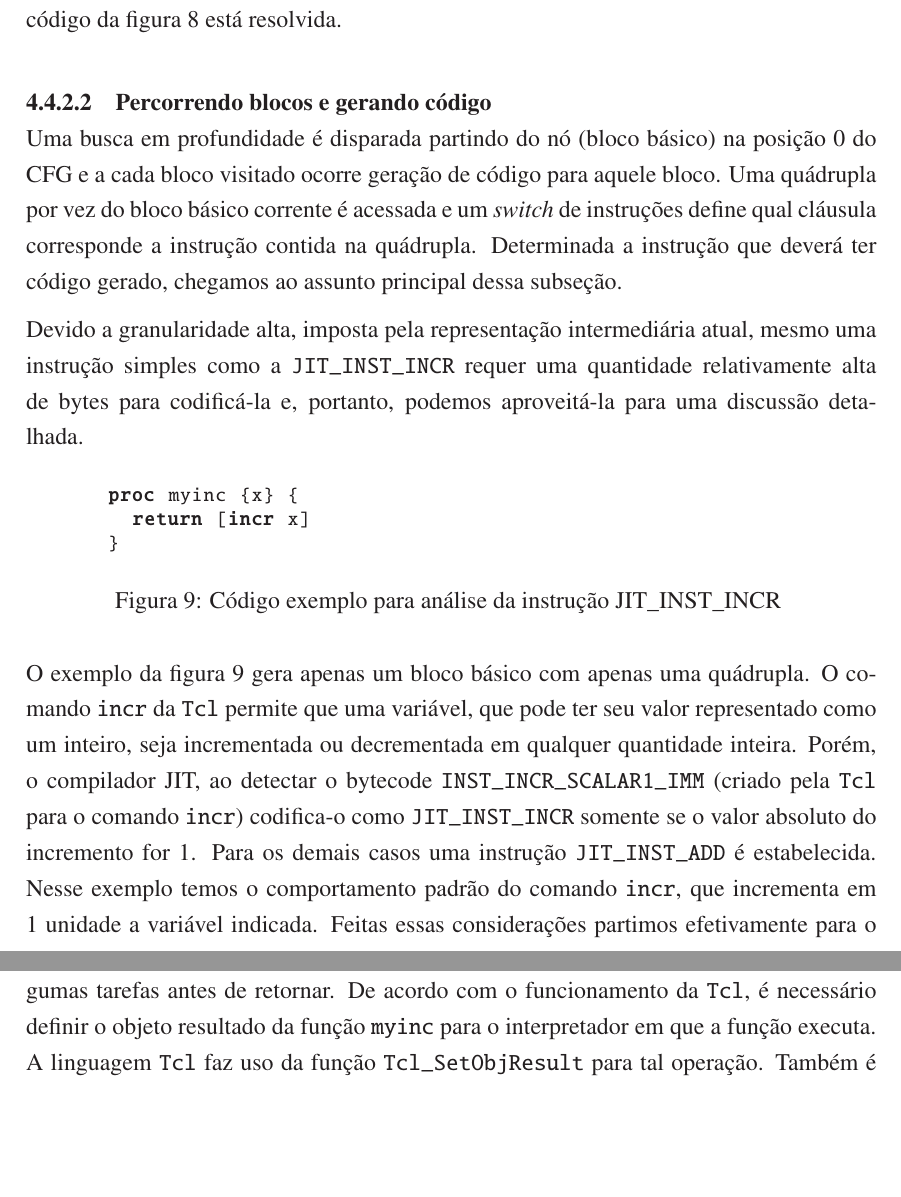
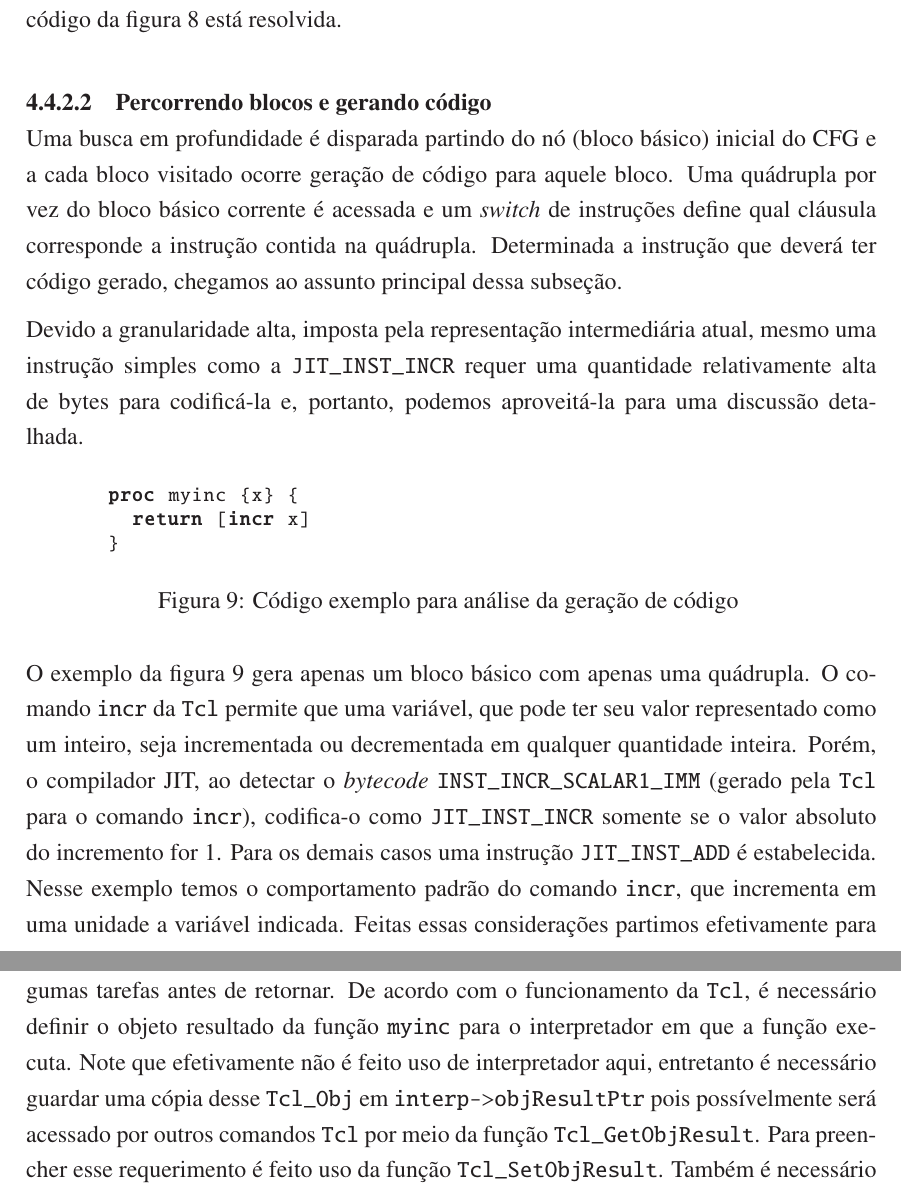
Before and after one commit to blacksqr/tcljit, a LaTeX thesis (branches/tcc/relatorio_2/relatorio.tex, which reads branches/tcc/relatorio_2/conteudo.tex): two parts of pages 20 and 22 of 32, joined at a grey line, cut so that both start at the same text, the shorter picture padded with empty space. The pictures show the PDF file branches/tcc/relatorio_2/relatorio.pdf that the author committed with the source.

Commit message:
Minor changes.

```diff
--- a/branches/tcc/relatorio_2/conteudo.tex
+++ b/branches/tcc/relatorio_2/conteudo.tex
@@ -342,7 +342,7 @@ inicializada. A manutenção dos campos dessa estrutura \verb!JIT_Proc!
 depende de, em grande parte, chamadas a outra função,
 \verb!TclObjInterpProcCore!. Essa,
 por sua vez, é chamada por meio da \verb!TclObjInterpProc! que é associada
-a um ponteiro \verb!Proc! por meio da função \verb!Tcl_ProcObjCmd! que
+a um ponteiro para \verb!Proc! por meio da função \verb!Tcl_ProcObjCmd! que
 faz uso da função pública \verb!Tcl_CreateObjCommand!. A escolha da
 \verb!TclObjInterpProcCore! foi, portanto, devido ao modo com que os
 procedimentos escritos puramente em \texttt{Tcl} são criados
@@ -920,7 +922,7 @@ utilizadas e também as informações ``/r'' e ``+rd''. A primeira dessas
 indica que a instrução faz uso de um byte chamado de ModR/M que segue
 o valor hexadecimal. Esse byte ModR/M é divido em três partes: mod (2 bits),
 reg/opcode (3 bits) e r/m (3 bits), da direita para esquerda seguindo
-a ordem \textit{little-endian}. O byte final é formado conforme
+a ordem \textit{little-endian}. O formato final do byte é formado conforme
 a linha 13 da figura \ref{prologo-epilogo}.
 A parte ``reg/opcode'' determina ou um
 número de registrador ou mais três bits de informação de acordo com
@@ -967,8 +969,8 @@ linha 9 do código da figura \ref{prologo-epilogo} está resolvida.
 
 \paragraph{Percorrendo blocos e gerando código}
 \quad \\
-Uma busca em profundidade é disparada partindo do nó (bloco básico) na posição
-0 do CFG e a cada bloco visitado ocorre geração de código para aquele
+Uma busca em profundidade é disparada partindo do nó (bloco básico) inicial
+do CFG e a cada bloco visitado ocorre geração de código para aquele
 bloco. Uma quádrupla por vez do bloco básico corrente é acessada e um
 \textit{switch} de instruções define qual cláusula corresponde a
 instrução contida na quádrupla. Determinada a instrução que deverá ter
@@ -986,7 +988,7 @@ podemos aproveitá-la para uma discussão detalhada.
       return [incr x]
     }
   \end{lstlisting}
-  \caption{Código exemplo para análise da instrução JIT\_INST\_INCR \label{myinc}}
+  \caption{Código exemplo para análise da geração de código \label{myinc}}
 \end{figure}
 
 O exemplo da figura \ref{myinc} gera apenas um bloco básico com
@@ -994,12 +996,12 @@ apenas uma quádrupla. O comando \verb!incr! da \texttt{Tcl} permite
 que uma variável, que pode ter seu valor representado como um inteiro,
 seja incrementada ou decrementada em qualquer quantidade inteira.
 Porém, o compilador
-JIT, ao detectar o bytecode \verb!INST_INCR_SCALAR1_IMM! (criado pela
-\texttt{Tcl} para o comando \verb!incr!) codifica-o
+JIT, ao detectar o \textit{bytecode} \verb!INST_INCR_SCALAR1_IMM! (gerado pela
+\texttt{Tcl} para o comando \verb!incr!), codifica-o
 como \verb!JIT_INST_INCR! somente se o valor absoluto do incremento
 for 1. Para os demais casos uma instrução \verb!JIT_INST_ADD! é estabelecida.
 Nesse exemplo temos o comportamento padrão do comando \verb!incr!, que
-incrementa em 1 unidade a variável indicada. Feitas essas
+incrementa em uma unidade a variável indicada. Feitas essas
 considerações partimos efetivamente para o código de máquina, um pouco
 simplificado, desse trecho.
 
@@ -1115,7 +1117,8 @@ Nesse momento a variável local já foi incrementada mas ainda
 precisamos realizar algumas tarefas antes de retornar. De acordo com o
 funcionamento da \texttt{Tcl}, é
 necessário definir o objeto resultado da função \verb!myinc! para o
-interpretador em que a função executa. A linguagem
-\texttt{Tcl} faz uso da função \verb!Tcl_SetObjResult! para tal
-operação. Também é necessário atualizar a representação em
-\verb!string! do objeto incrementado. Depois dessas tarefas podemos
+interpretador em que a função executa. Note que efetivamente não é feito
+uso de interpretador aqui, entretanto é necessário guardar uma cópia desse
+\verb!Tcl_Obj! em \verb!interp->objResultPtr! pois possívelmente será acessado
+por outros comandos \texttt{Tcl} por meio da função \verb!Tcl_GetObjResult!.
+Para preencher esse requerimento é feito uso da função \verb!Tcl_SetObjResult!.
@@ -1122,3 +1128,4 @@ operação. Também é necessário atualizar a representação em
+Depois dessas tarefas podemos
 retornar o código \verb!TCL_OK! (\verb!0!) para indicar sucesso.
 O código contido nas figuras \ref{myinc-last-macros} e \ref{myinc-last}
 realiza essas tarefas finais.
```
Also changed, not shown: branches/tcc/relatorio_2/relatorio.pdf, branches/tcc/relatorio_2/conteudo.tex (23 more changed lines).
